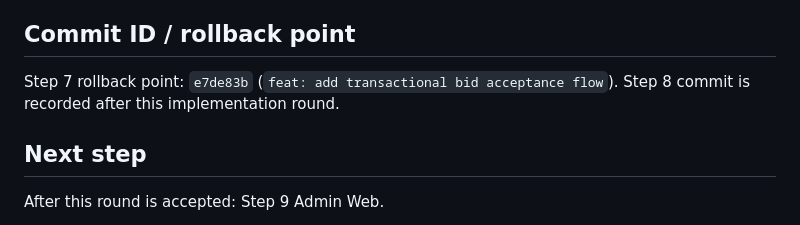
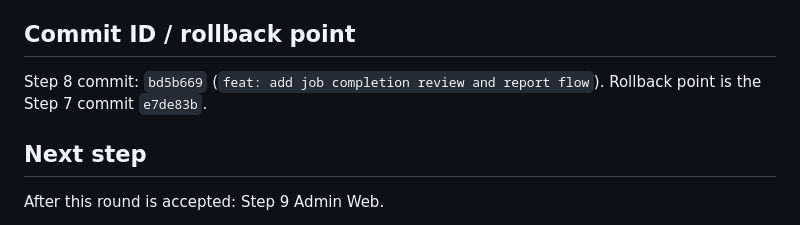
Before and after one commit to jiansiong83/ofrivo, a Markdown page: docs/PROJECT_STATUS.md, the part around the change. GitHub-like rendering.

Commit message:
docs: record step 8 status

```diff
--- a/docs/PROJECT_STATUS.md
+++ b/docs/PROJECT_STATUS.md
@@ -74,7 +74,7 @@ Complete the end-to-end job lifecycle while preserving participant privacy, tran
 
 ## Commit ID / rollback point
 
-Step 7 rollback point: `e7de83b` (`feat: add transactional bid acceptance flow`). Step 8 commit is recorded after this implementation round.
+Step 8 commit: `bd5b669` (`feat: add job completion review and report flow`). Rollback point is the Step 7 commit `e7de83b`.
 
 ## Next step
 
```
